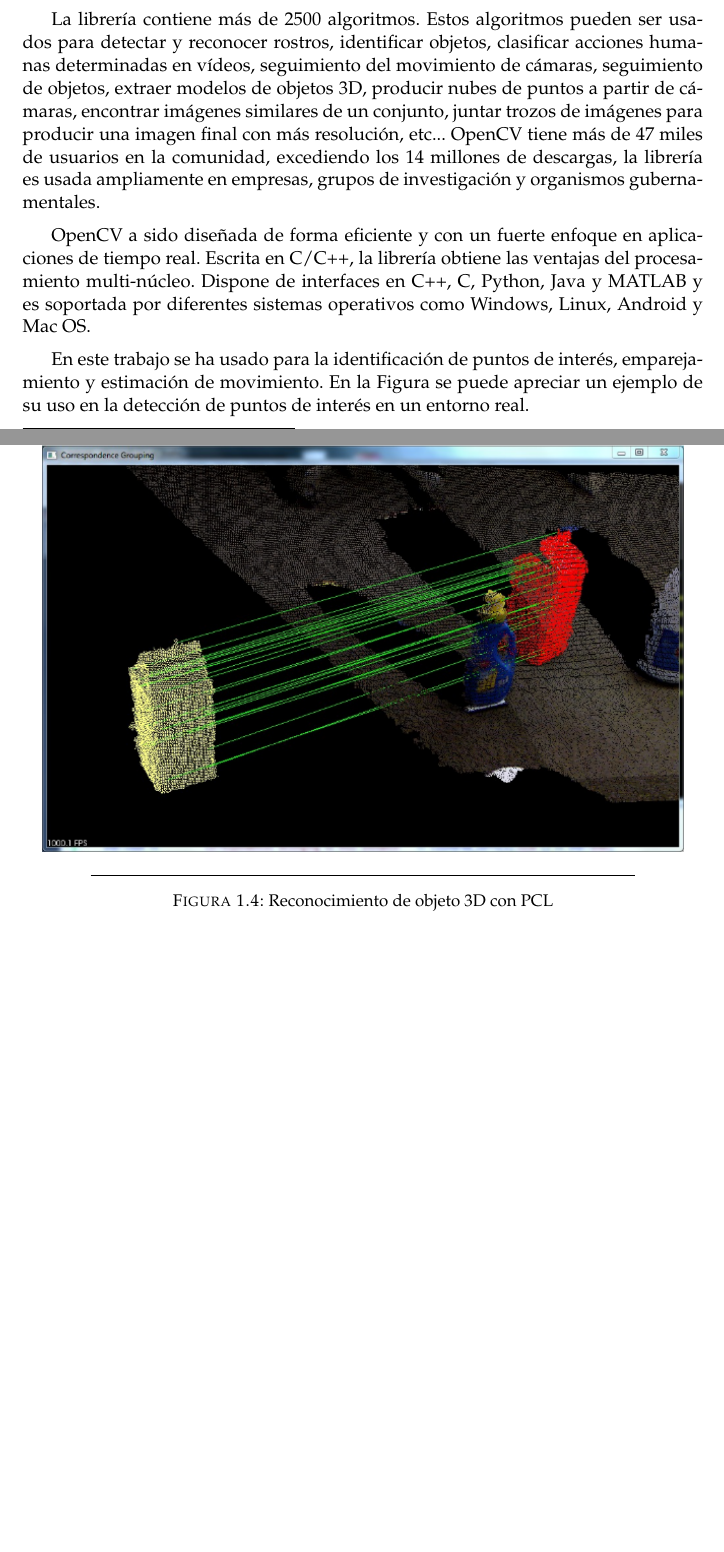
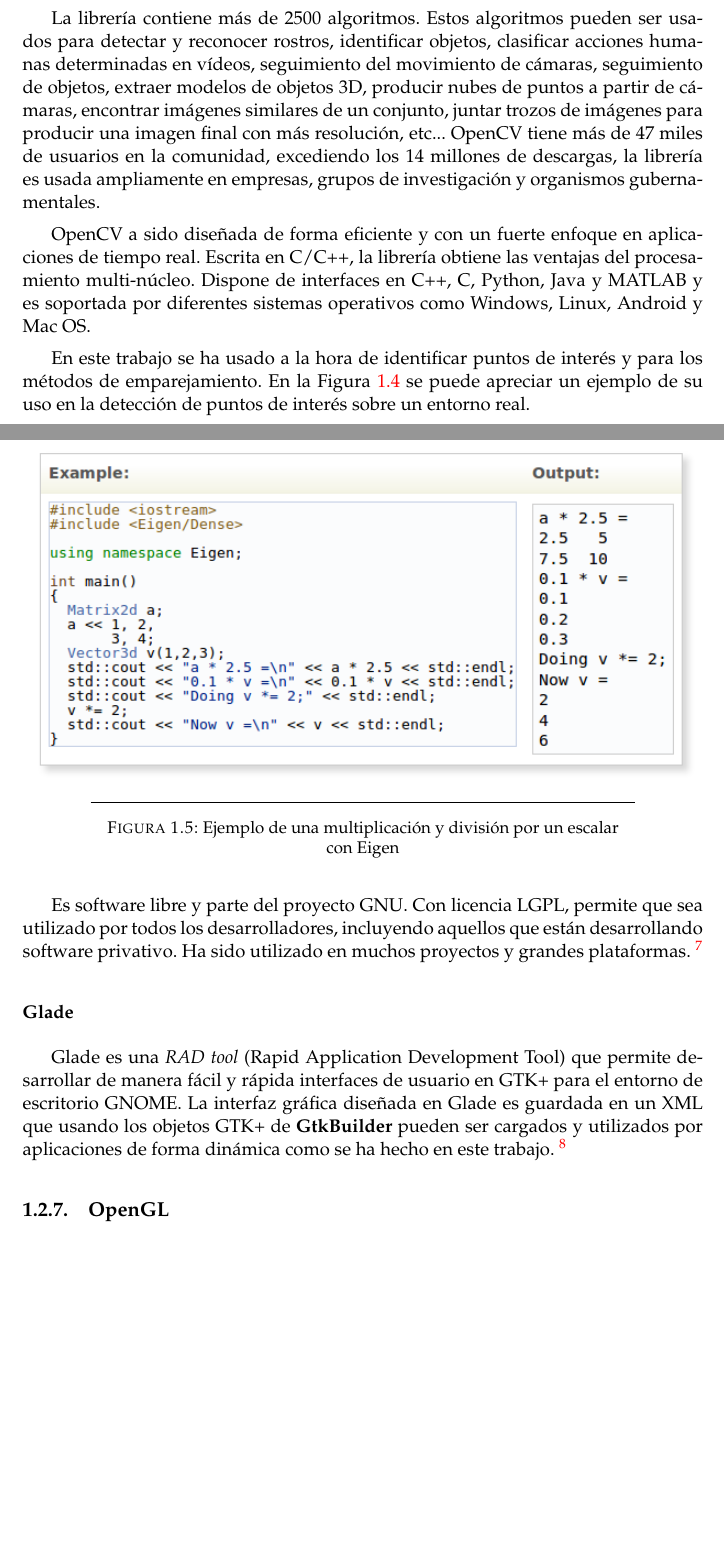
Before and after one commit to RoboticsLabURJC/2014-pfc-Javier-Benito, a LaTeX thesis (pfc/main.tex, which reads pfc/Chapters/Infraestructura.tex): two parts of pages 5 and 7 of 7, joined at a grey line, cut so that both start at the same text, the shorter picture padded with empty space. Compiled offline with pdfLaTeX.

Commit message:
Added Eigen and gtk+ sections

```diff
--- a/pfc/Chapters/Infraestructura.tex
+++ b/pfc/Chapters/Infraestructura.tex
@@ -147,11 +148,11 @@
 
-\begin{figure}[th]
-\centering
-\includegraphics[scale=0.6]{Figures/correspondence_grouping.png}
-\decoRule
-\caption[grouping]{Reconocimiento de objeto 3D con PCL}
-\label{fig:Grouping}
-\end{figure}
+%\begin{figure}[th]
+%\centering
+%\includegraphics[scale=0.6]{Figures/correspondence_grouping.png}
+%\decoRule
+%\caption[grouping]{Reconocimiento de objeto 3D con PCL}
+%\label{fig:Grouping}
+%\end{figure}
 
 En su página web disponen de mucha información y ejemplos prácticos que ayudan mucho a la compresión de todas las funcionalidades de esta librería. PCL también dispone de una librería i/o de entrada y salida para leer o crear nubes de puntos a partir de diferentes dispositivos, así como visualizadores 3D.
 
@@ -167,5 +168,5 @@
 
 OpenCV a sido diseñada de forma eficiente y con un fuerte enfoque en aplicaciones de tiempo real. Escrita en C/C++, la librería obtiene las ventajas del procesamiento multi-núcleo. Dispone de interfaces en C++, C, Python, Java y MATLAB y es soportada por diferentes sistemas operativos como Windows, Linux, Android y Mac OS.
 
-En este trabajo se ha usado para la identificación de puntos de interés, emparejamiento y estimación de movimiento. En la Figura se puede apreciar un ejemplo de su uso en la detección de puntos de interés en un entorno real. %TODO: Comprobar
+En este trabajo se ha usado a la hora de identificar puntos de interés y para los métodos de emparejamiento. En la Figura~\ref{fig:SiftDetector} se puede apreciar un ejemplo de su uso en la detección de puntos de interés sobre un entorno real.
 
@@ -174 +186,6 @@
 
+\begin{figure}[th]
+\centering
+\includegraphics[scale=0.65]{Figures/eigen-multiplication.png}
+\decoRule
+\caption[eigen]{Ejemplo de una multiplicación y división por un escalar con Eigen}
@@ -175 +203,8 @@
+Es software libre y parte del proyecto GNU. Con licencia LGPL, permite que sea utilizado por todos los desarrolladores, incluyendo aquellos que están desarrollando software privativo. Ha sido utilizado en muchos proyectos y grandes plataformas. \footnote{https://www.gtk.org/}
+
+\subsubsection{Glade}
+Glade es una \textit{RAD tool} (Rapid Application Development Tool) que permite desarrollar de manera fácil y rápida interfaces de usuario en GTK+ para el entorno de escritorio GNOME. La interfaz gráfica diseñada en Glade es guardada en un XML que usando los objetos GTK+ de \textbf{GtkBuilder} pueden ser cargados y utilizados por aplicaciones de forma dinámica como se ha hecho en este trabajo. \footnote{https://glade.gnome.org/}
+%-----------------------------------
+%	SUBSECTION OpenGL
+%-----------------------------------
 \subsection{OpenGL}
```
Also changed, not shown: pfc/Figures/eigen-multiplication.png (added), pfc/Figures/sift-detector.png (added), pfc/main.pdf, pfc/Chapters/Infraestructura.tex (27 more changed lines), 4 other files.
